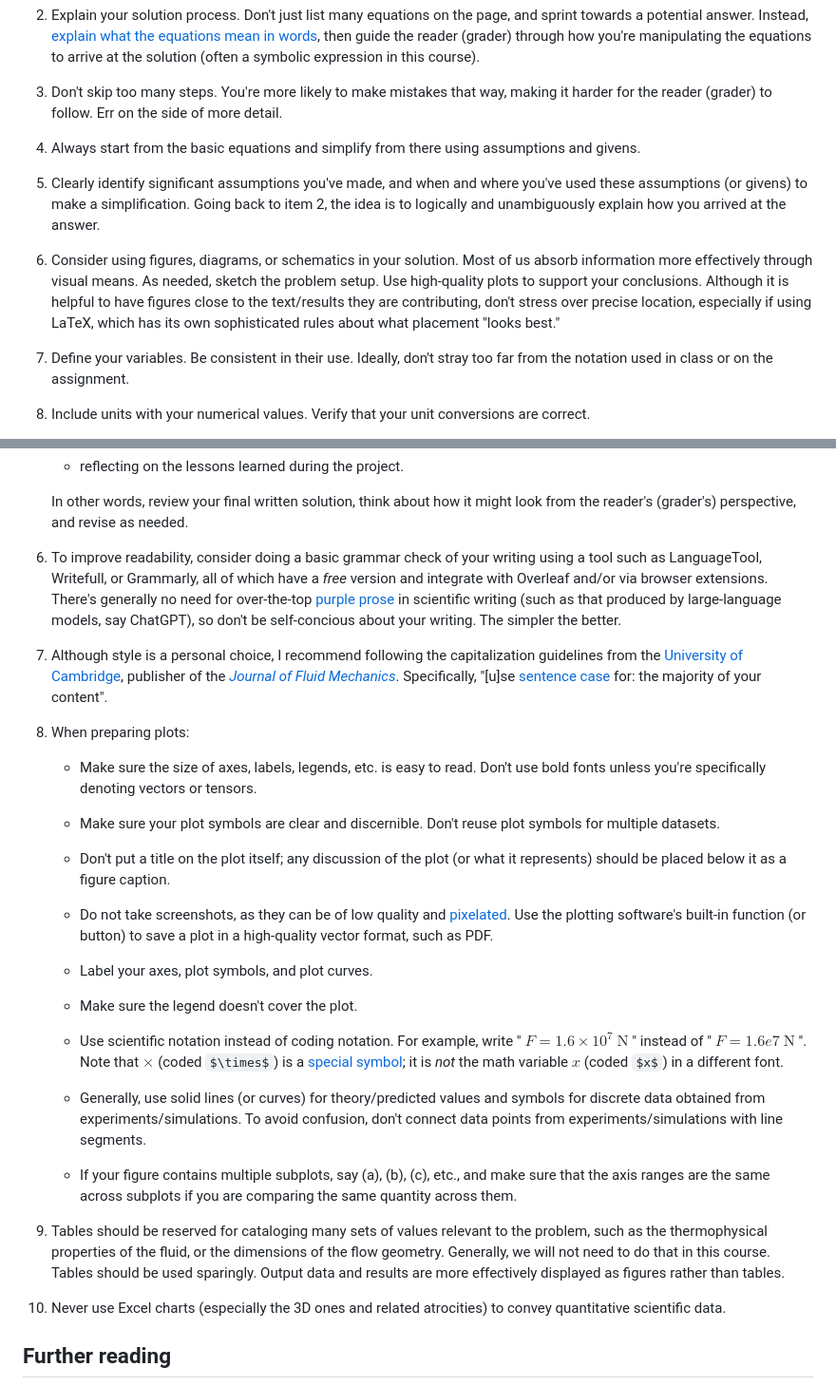
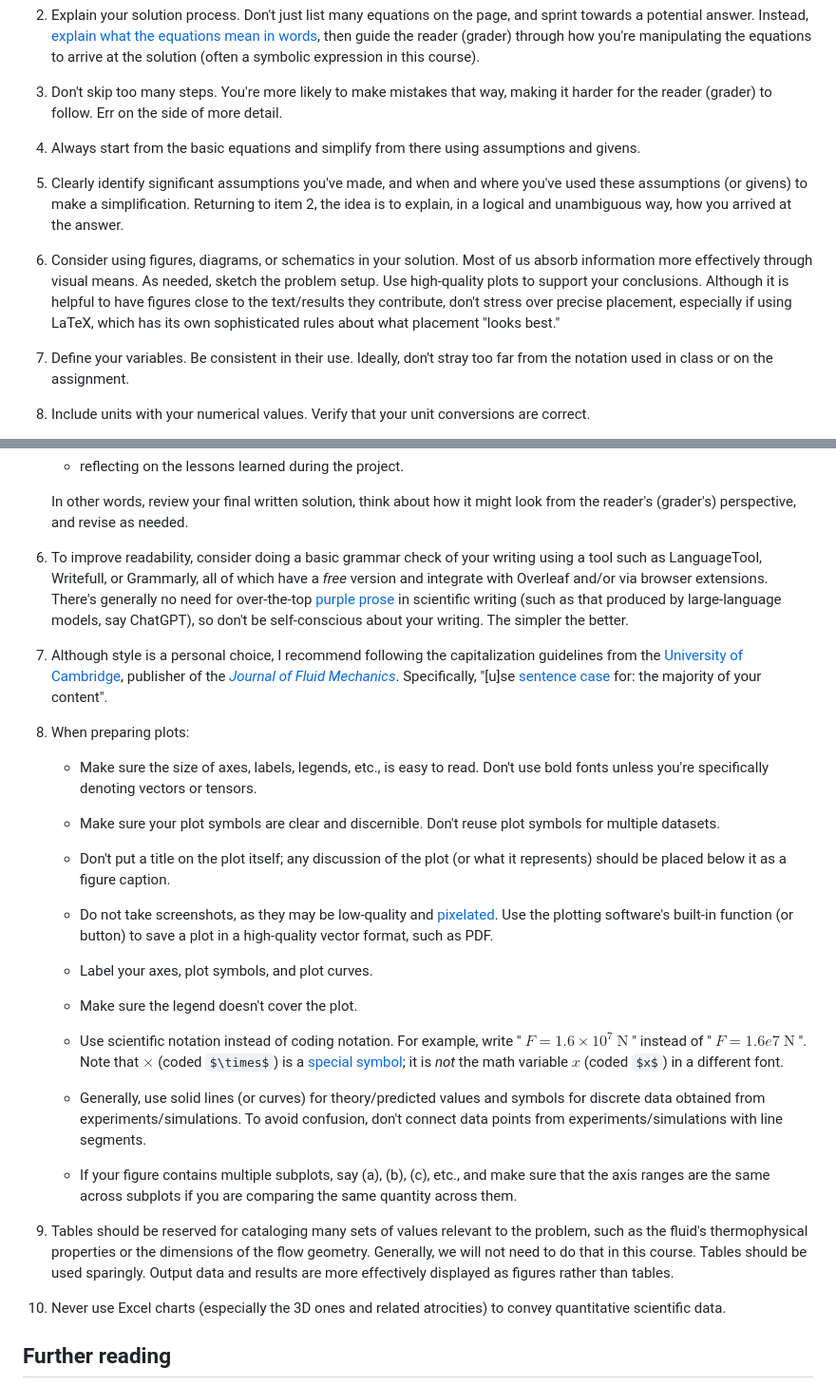
Before and after one commit to ichristov/intermediate-fluid-mechanics, a Markdown page: handouts/writing_best_practices_tips.md, 2 parts joined by grey strips. Shown at 95% size. Drawn GitHub-style.

Commit message:
fix typos, grammar

```diff
--- a/handouts/writing_best_practices_tips.md
+++ b/handouts/writing_best_practices_tips.md
@@ -28,9 +28,9 @@ I encourage you to emulate the format used in the solutions to the problem sets
 
 4. Always start from the basic equations and simplify from there using assumptions and givens.
 
-5. Clearly identify significant assumptions you've made, and when and where you've used these assumptions (or givens) to make a simplification. Going back to item 2, the idea is to logically and unambiguously explain how you arrived at the answer.
+5. Clearly identify significant assumptions you've made, and when and where you've used these assumptions (or givens) to make a simplification. Returning to item 2, the idea is to explain, in a logical and unambiguous way, how you arrived at the answer.
 
-6. Consider using figures, diagrams, or schematics in your solution. Most of us absorb information more effectively through visual means. As needed, sketch the problem setup. Use high-quality plots to support your conclusions. Although it is helpful to have figures close to the text/results they are contributing, don't stress over precise location, especially if using LaTeX, which has its own sophisticated rules about what placement "looks best."
+6. Consider using figures, diagrams, or schematics in your solution. Most of us absorb information more effectively through visual means. As needed, sketch the problem setup. Use high-quality plots to support your conclusions. Although it is helpful to have figures close to the text/results they contribute, don't stress over precise placement, especially if using LaTeX, which has its own sophisticated rules about what placement "looks best."
 
 7. Define your variables. Be consistent in their use. Ideally, don't stray too far from the notation used in class or on the assignment.
 
@@ -72,19 +72,19 @@ I encourage you to emulate the format used in the solutions to the problem sets
 
     In other words, review your final written solution, think about how it might look from the reader's (grader's) perspective, and revise as needed.
 
-6. To improve readability, consider doing a basic grammar check of your writing using a tool such as LanguageTool, Writefull, or Grammarly, all of which have a *free* version and integrate with Overleaf and/or via browser extensions. There's generally no need for over-the-top [purple prose](https://en.wikipedia.org/wiki/Purple_prose) in scientific writing (such as that produced by large-language models, say ChatGPT), so don't be self-concious about your writing. The simpler the better.
+6. To improve readability, consider doing a basic grammar check of your writing using a tool such as LanguageTool, Writefull, or Grammarly, all of which have a *free* version and integrate with Overleaf and/or via browser extensions. There's generally no need for over-the-top [purple prose](https://en.wikipedia.org/wiki/Purple_prose) in scientific writing (such as that produced by large-language models, say ChatGPT), so don't be self-conscious about your writing. The simpler the better.
 
 7. Although style is a personal choice, I recommend following the capitalization guidelines from the [University of Cambridge](https://www.cam.ac.uk/brand-resources/content/style-guide#C), publisher of the [*Journal of Fluid Mechanics*](https://www.cambridge.org/core/journals/journal-of-fluid-mechanics). Specifically, "[u]se [sentence case](https://www.grammarly.com/blog/sentences/title-case-sentence-case/) for: the majority of your content".
 
 8. When preparing plots:
 
-    * Make sure the size of axes, labels, legends, etc. is easy to read. Don't use bold fonts unless you're specifically denoting vectors or tensors.
+    * Make sure the size of axes, labels, legends, etc., is easy to read. Don't use bold fonts unless you're specifically denoting vectors or tensors.
 
     * Make sure your plot symbols are clear and discernible. Don't reuse plot symbols for multiple datasets.
 
     * Don't put a title on the plot itself; any discussion of the plot (or what it represents) should be placed below it as a figure caption.
 
-    * Do not take screenshots, as they can be of low quality and [pixelated](https://upload.wikimedia.org/wikipedia/commons/3/3e/Applepix.png). Use the plotting software's built-in function (or button) to save a plot in a high-quality vector format, such as PDF.
+    * Do not take screenshots, as they may be low-quality and [pixelated](https://upload.wikimedia.org/wikipedia/commons/3/3e/Applepix.png). Use the plotting software's built-in function (or button) to save a plot in a high-quality vector format, such as PDF.
 
     * Label your axes, plot symbols, and plot curves.
 
@@ -96,7 +96,7 @@ I encourage you to emulate the format used in the solutions to the problem sets
 
     * If your figure contains multiple subplots, say (a), (b), (c), etc., and make sure that the axis ranges are the same across subplots if you are comparing the same quantity across them.
 
-9. Tables should be reserved for cataloging many sets of values relevant to the problem, such as the thermophysical properties of the fluid, or the dimensions of the flow geometry. Generally, we will not need to do that in this course. Tables should be used sparingly. Output data and results are more effectively displayed as figures rather than tables.
+9. Tables should be reserved for cataloging many sets of values relevant to the problem, such as the fluid's thermophysical properties or the dimensions of the flow geometry. Generally, we will not need to do that in this course. Tables should be used sparingly. Output data and results are more effectively displayed as figures rather than tables.
 
 10. Never use Excel charts (especially the 3D ones and related atrocities) to convey quantitative scientific data.
 
```
Also changed, not shown: other parts of handouts/writing_best_practices_tips.md (+1 -1 lines).
